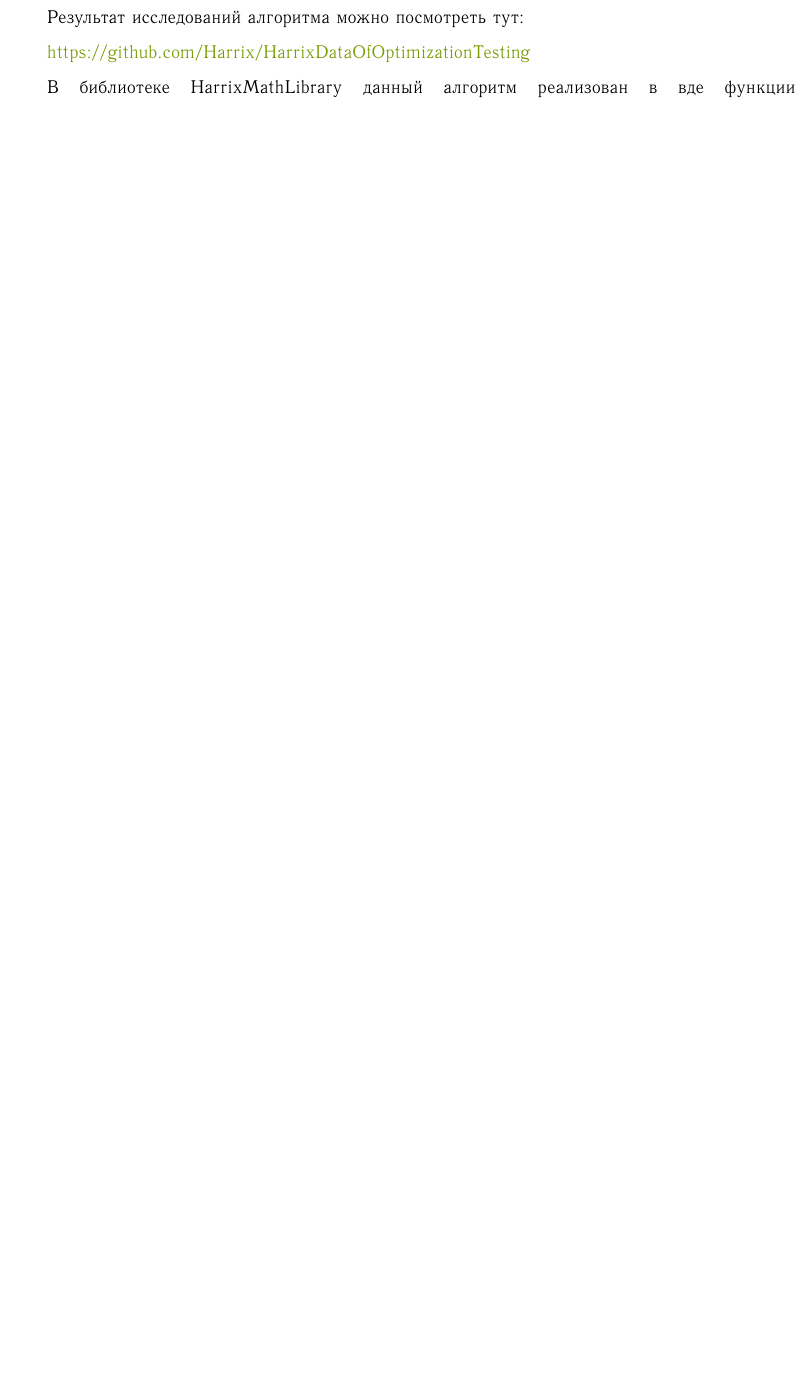
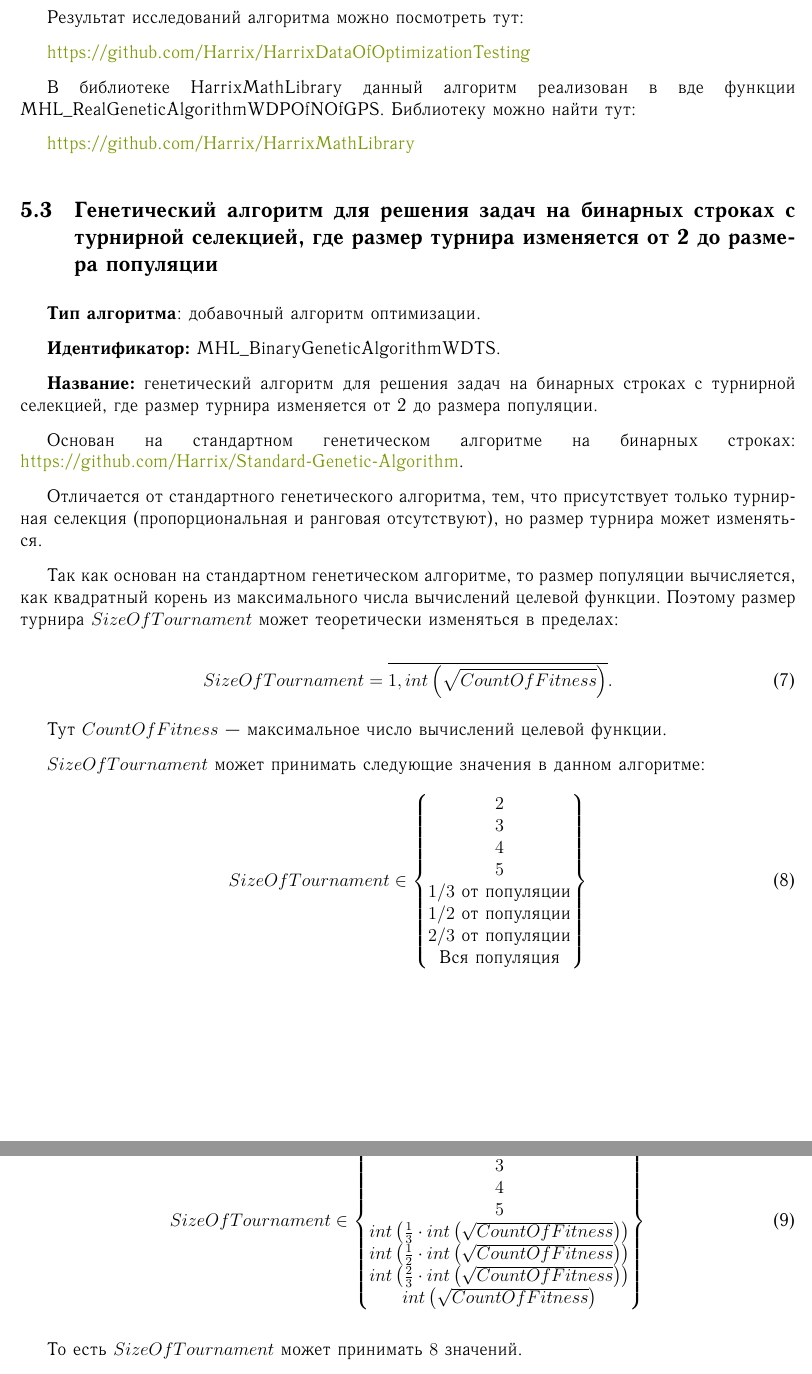
Before and after one commit to Harrix/Harrix-OptimizationAlgorithms, a LaTeX paper (Source/_HarrixOptimizationAlgorithms.tex, which reads Source/MHL_BinaryGeneticAlgorithmWDTS.tex, Source/MHL_RealGeneticAlgorithmWDTS.tex): part of page 7 of 7 before the commit and two parts of pages 8 and 9 of 12 after it, the two joined at a grey line, cut so that both start at the same text, the shorter picture padded with empty space. The pictures show the PDF file _HarrixOptimizationAlgorithms.pdf that the author committed with the source.

Commit message:
Версия 1.3
* Добавлены алгоритмы MHL_BinaryGeneticAlgorithmWDTS,
MHL_RealGeneticAlgorithmWDTS, MHL_BinaryGeneticAlgorithmWCC,
MHL_RealGeneticAlgorithmWCC.

```diff
--- /dev/null
+++ b/Source/MHL_BinaryGeneticAlgorithmWDTS.tex
@@ -0,0 +1,25 @@
+\subsection{Генетический алгоритм для решения задач на бинарных строках с турнирной селекцией, где размер турнира изменяется от 2 до размера популяции}\label{HarrixOptimizationAlgorithms:MHL_BinaryGeneticAlgorithmWDTS}
+
+\textbf{Тип алгоритма}: добавочный алгоритм оптимизации.
+
+\textbf{Идентификатор:} MHL\_BinaryGeneticAlgorithmWDTS.
+
+\textbf{Название:} генетический алгоритм для решения задач на бинарных строках с турнирной селекцией, где размер турнира изменяется от 2 до размера популяции.
+
+Основан на стандартном генетическом алгоритме на бинарных строках:  \href{https://github.com/Harrix/Standard-Genetic-Algorithm}{https://github.com/Harrix/Standard-Genetic-Algorithm}.
+
+Отличается от стандартного генетического алгоритма, тем, что присутствует только турнирная селекция (пропорциональная и ранговая отсутствуют), но размер турнира может изменяться.
+
+Так как основан на стандартном генетическом алгоритме, то размер популяции вычисляется, как квадратный корень из максимального числа вычислений целевой функции. Поэтому размер турнира $SizeOfTournament$ может теоретически  изменяться в пределах:
+
+\begin{equation}
+SizeOfTournament = \overline{1,int\left( \sqrt{CountOfFitness}\right) }.
+\end{equation}
+
+Тут $CountOfFitness$ --- максимальное число вычислений целевой функции.
+
+$SizeOfTournament$ может принимать следующие значения в данном алгоритме:
+\begin{equation}
+SizeOfTournament \in \begin{Bmatrix}
+2\\
+3\\
@@ -0,0 +37,12 @@
+2\\
+3\\
+4\\
+5\\
+int\left( \frac{1}{3}\cdot int\left( \sqrt{CountOfFitness}\right)\right)  \\
+int\left( \frac{1}{2}\cdot int\left( \sqrt{CountOfFitness}\right)\right)\\
+int\left( \frac{2}{3}\cdot int\left( \sqrt{CountOfFitness}\right)\right)\\
+int\left( \sqrt{CountOfFitness}\right)
+\end{Bmatrix}
+\end{equation}
+
+То есть $SizeOfTournament$ может принимать $ 8 $ значений.
@@ -0,0 +56,5 @@
+\href{https://github.com/Harrix/HarrixDataOfOptimizationTesting}{https://github.com/Harrix/HarrixDataOfOptimizationTesting}
+
+В библиотеке HarrixMathLibrary данный алгоритм реализован в вде функции MHL\_BinaryGeneticAlgorithmWDTS. Библиотеку можно найти тут:
+
+\href{https://github.com/Harrix/HarrixMathLibrary}{https://github.com/Harrix/HarrixMathLibrary}
--- /dev/null
+++ b/Source/MHL_RealGeneticAlgorithmWDTS.tex
@@ -0,0 +1,25 @@
+\subsection{Генетический алгоритм для решения задач на вещественных строках с турнирной селекцией, где размер турнира изменяется от 2 до размера популяции}\label{HarrixOptimizationAlgorithms:MHL_RealGeneticAlgorithmWDTS}
+
+\textbf{Тип алгоритма}: добавочный алгоритм оптимизации.
+
+\textbf{Идентификатор:} MHL\_RealGeneticAlgorithmWDTS.
+
+\textbf{Название:} генетический алгоритм для решения задач на вещественных строках с турнирной селекцией, где размер турнира изменяется от 2 до размера популяции.
+
+Основан на стандартном генетическом алгоритме на вещественных строках:  \href{https://github.com/Harrix/Standard-Genetic-Algorithm}{https://github.com/Harrix/Standard-Genetic-Algorithm}.
+
+Отличается от стандартного генетического алгоритма, тем, что присутствует только турнирная селекция (пропорциональная и ранговая отсутствуют), но размер турнира может изменяться.
+
+Так как основан на стандартном генетическом алгоритме, то размер популяции вычисляется, как квадратный корень из максимального числа вычислений целевой функции. Поэтому размер турнира $SizeOfTournament$ может теоретически  изменяться в пределах:
+
+\begin{equation}
+SizeOfTournament = \overline{1,int\left( \sqrt{CountOfFitness}\right) }.
+\end{equation}
+
+Тут $CountOfFitness$ --- максимальное число вычислений целевой функции.
+
+$SizeOfTournament$ может принимать следующие значения в данном алгоритме:
+\begin{equation}
+SizeOfTournament \in \begin{Bmatrix}
+2\\
+3\\
@@ -0,0 +37,12 @@
+2\\
+3\\
+4\\
+5\\
+int\left( \frac{1}{3}\cdot int\left( \sqrt{CountOfFitness}\right)\right)  \\
+int\left( \frac{1}{2}\cdot int\left( \sqrt{CountOfFitness}\right)\right)\\
+int\left( \frac{2}{3}\cdot int\left( \sqrt{CountOfFitness}\right)\right)\\
+int\left( \sqrt{CountOfFitness}\right)
+\end{Bmatrix}
+\end{equation}
+
+То есть $SizeOfTournament$ может принимать $ 8 $ значений.
@@ -0,0 +56,5 @@
+\href{https://github.com/Harrix/HarrixDataOfOptimizationTesting}{https://github.com/Harrix/HarrixDataOfOptimizationTesting}
+
+В библиотеке HarrixMathLibrary данный алгоритм реализован в вде функции MHL\_RealGeneticAlgorithmWDTS. Библиотеку можно найти тут:
+
+\href{https://github.com/Harrix/HarrixMathLibrary}{https://github.com/Harrix/HarrixMathLibrary}
```
Also changed, not shown: Source/MHL_BinaryGeneticAlgorithmWCC.tex (added, +31 -0 lines), Source/MHL_RealGeneticAlgorithmWCC.tex (added, +31 -0 lines), Source/_HarrixOptimizationAlgorithms.tex (+7 -2 lines), CHANGELOG.md, README.md, _HarrixOptimizationAlgorithms.pdf, Source/MHL_BinaryGeneticAlgorithmWDTS.tex (18 more changed lines), Source/MHL_RealGeneticAlgorithmWDTS.tex (18 more changed lines), 1 other file.
